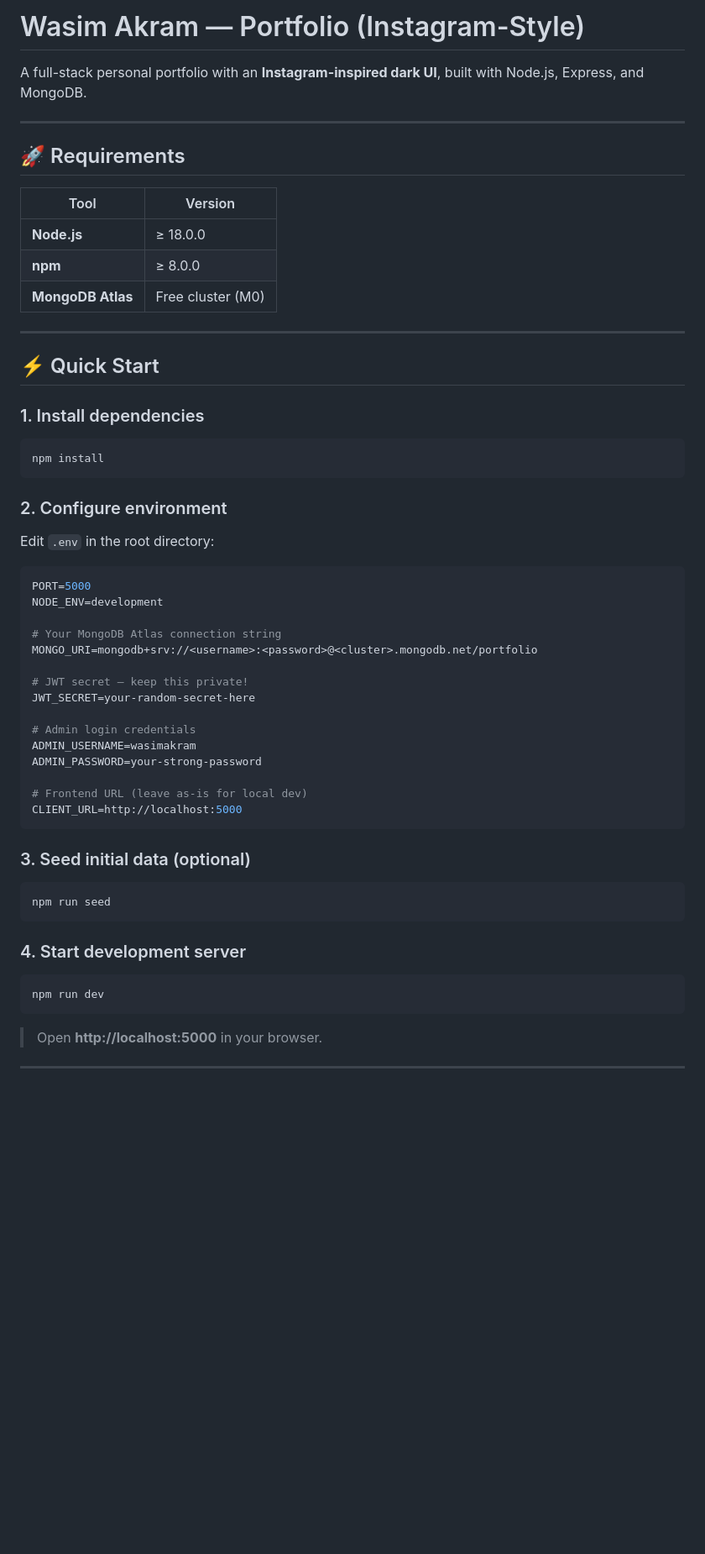
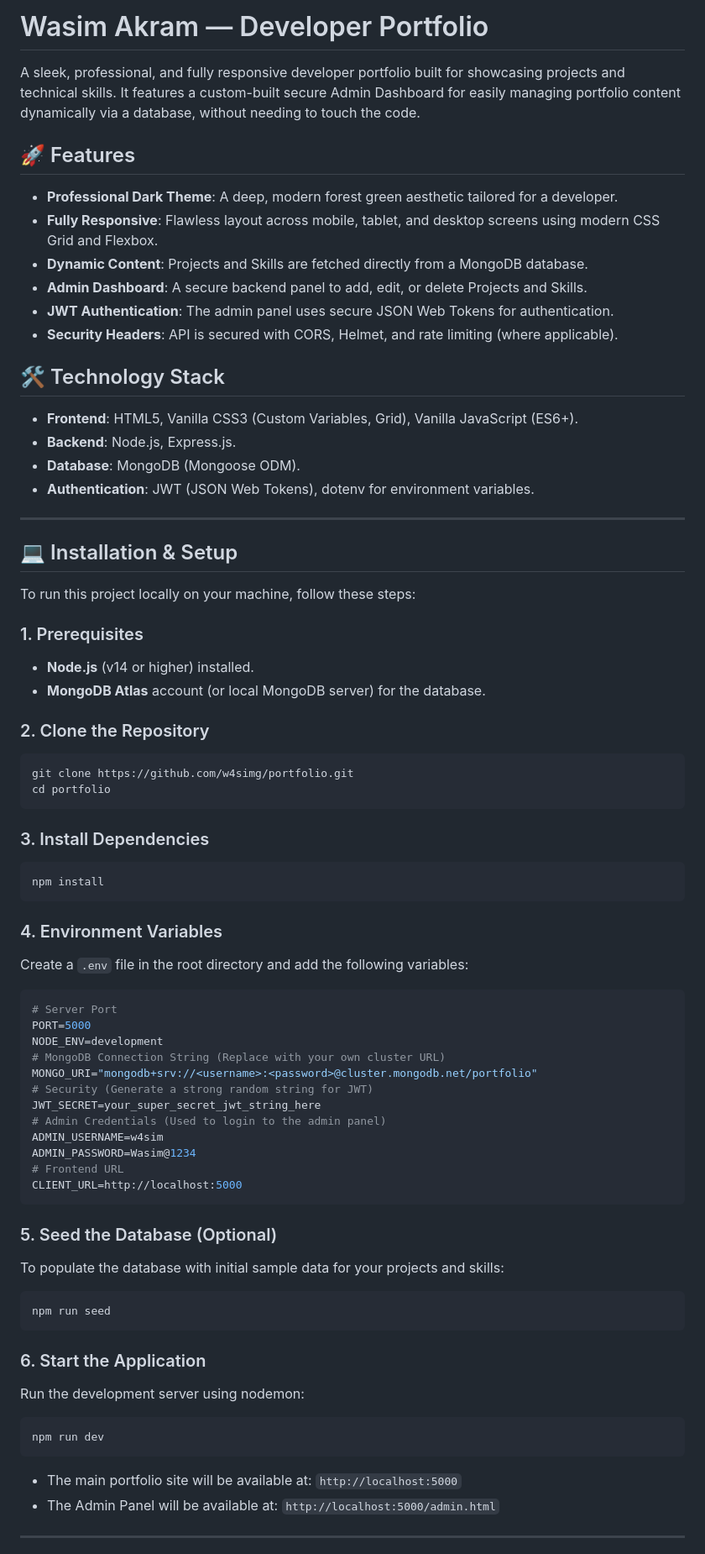
Before and after one commit to w4simg/Wasim-portfolio, a Markdown page: README.md, the part around one of its changes. Shown at 84% size. GitHub-like rendering; blank space fills up the shorter version.

````diff
--- a/README.md
+++ b/README.md
@@ -1,61 +1,58 @@
-# Wasim Akram — Portfolio (Instagram-Style)
-
-A full-stack personal portfolio with an **Instagram-inspired dark UI**, built with Node.js, Express, and MongoDB.
-
+# Wasim Akram — Developer Portfolio
+A sleek, professional, and fully responsive developer portfolio built for showcasing projects and technical skills. It features a custom-built secure Admin Dashboard for easily managing portfolio content dynamically via a database, without needing to touch the code.
+## 🚀 Features
+- **Professional Dark Theme**: A deep, modern forest green aesthetic tailored for a developer.
+- **Fully Responsive**: Flawless layout across mobile, tablet, and desktop screens using modern CSS Grid and Flexbox.
+- **Dynamic Content**: Projects and Skills are fetched directly from a MongoDB database.
+- **Admin Dashboard**: A secure backend panel to add, edit, or delete Projects and Skills.
+- **JWT Authentication**: The admin panel uses secure JSON Web Tokens for authentication.
+- **Security Headers**: API is secured with CORS, Helmet, and rate limiting (where applicable).
+## 🛠️ Technology Stack
+- **Frontend**: HTML5, Vanilla CSS3 (Custom Variables, Grid), Vanilla JavaScript (ES6+).
+- **Backend**: Node.js, Express.js.
+- **Database**: MongoDB (Mongoose ODM).
+- **Authentication**: JWT (JSON Web Tokens), dotenv for environment variables.
 ---
-
-## 🚀 Requirements
-
-| Tool | Version |
-|------|---------|
-| **Node.js** | ≥ 18.0.0 |
-| **npm** | ≥ 8.0.0 |
-| **MongoDB Atlas** | Free cluster (M0) |
-
----
-
-## ⚡ Quick Start
-
-### 1. Install dependencies
-
+## 💻 Installation & Setup
+To run this project locally on your machine, follow these steps:
+### 1. Prerequisites
+- **Node.js** (v14 or higher) installed.
+- **MongoDB Atlas** account (or local MongoDB server) for the database.
+### 2. Clone the Repository
+```bash
+git clone https://github.com/w4simg/portfolio.git
+cd portfolio
+```
+### 3. Install Dependencies
 ```bash
 npm install
 ```
-
-### 2. Configure environment
-
-Edit `.env` in the root directory:
-
+### 4. Environment Variables
+Create a `.env` file in the root directory and add the following variables:
 ```env
+# Server Port
 PORT=5000
 NODE_ENV=development
-
-# Your MongoDB Atlas connection string
-MONGO_URI=mongodb+srv://<username>:<password>@<cluster>.mongodb.net/portfolio
-
-# JWT secret — keep this private!
-JWT_SECRET=your-random-secret-here
-
-# Admin login credentials
-ADMIN_USERNAME=wasimakram
-ADMIN_PASSWORD=your-strong-password
-
-# Frontend URL (leave as-is for local dev)
+# MongoDB Connection String (Replace with your own cluster URL)
+MONGO_URI="mongodb+srv://<username>:<password>@cluster.mongodb.net/portfolio"
+# Security (Generate a strong random string for JWT)
+JWT_SECRET=your_super_secret_jwt_string_here
+# Admin Credentials (Used to login to the admin panel)
+ADMIN_USERNAME=w4sim
+ADMIN_PASSWORD=Wasim@1234
+# Frontend URL
 CLIENT_URL=http://localhost:5000
 ```
-
-### 3. Seed initial data (optional)
-
+### 5. Seed the Database (Optional)
+To populate the database with initial sample data for your projects and skills:
 ```bash
 npm run seed
 ```
-
-### 4. Start development server
-
+### 6. Start the Application
+Run the development server using nodemon:
 ```bash
 npm run dev
 ```
-
-> Open **http://localhost:5000** in your browser.
-
+- The main portfolio site will be available at: `http://localhost:5000`
+- The Admin Panel will be available at: `http://localhost:5000/admin.html`
 ---
````
Also changed, not shown: other parts of README.md (+14 -75 lines).
